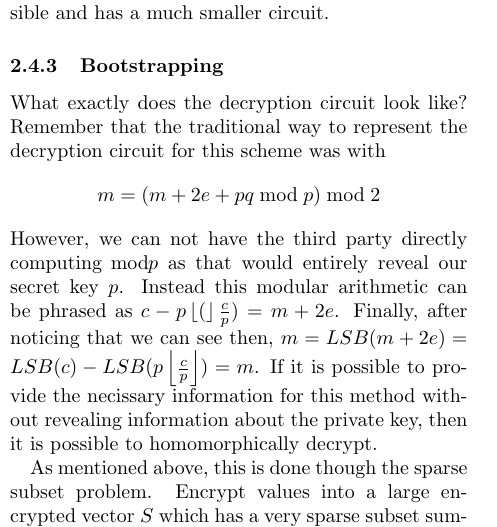
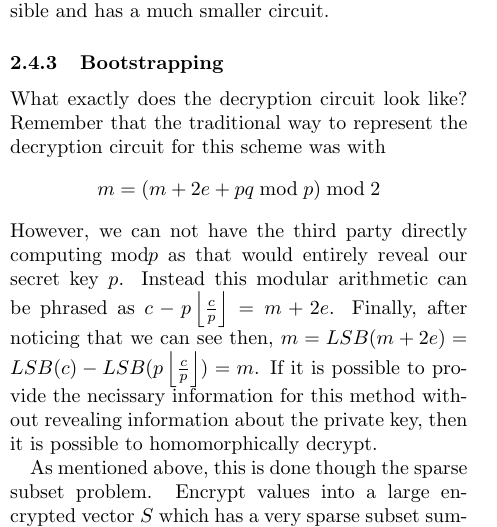
Before and after one commit to nitramsivart/bootstraplessfhe, a LaTeX document (paper/final_paper.tex): part of one column of page 3 of 7, cut so that both start at the same text. Compiled offline with pdfLaTeX; a LaTeX package or settings file that is missing is left out.

Commit message:
fixed broken floor function

```diff
--- a/paper/final_paper.tex
+++ b/paper/final_paper.tex
@@ -132,7 +132,7 @@ So we are able to do many additions, but only a few multiplications due to expon
 \subsubsection{Bootstrapping}
 What exactly does the decryption circuit look like? Remember that the traditional way to represent the decryption circuit for this scheme was with
 $$m = (m + 2e + pq \bmod p) \bmod 2$$
-However, we can not have the third party directly computing $\bmod p$ as that would entirely reveal our secret key $p$. Instead this modular arithmetic can be phrased as $c- p\floor(\frac{c}{p}) = m + 2e$. Finally, after noticing that we can see then, $m = LSB(m + 2e) = LSB(c) - LSB(p\floor{\frac{c}{p}}) = m$. If it is possible to provide the necissary information for this method without revealing information about the private key, then it is possible to homomorphically decrypt.
+However, we can not have the third party directly computing $\bmod p$ as that would entirely reveal our secret key $p$. Instead this modular arithmetic can be phrased as $c- p\floor{\frac{c}{p}} = m + 2e$. Finally, after noticing that we can see then, $m = LSB(m + 2e) = LSB(c) - LSB(p\floor{\frac{c}{p}}) = m$. If it is possible to provide the necissary information for this method without revealing information about the private key, then it is possible to homomorphically decrypt.
 
 As mentioned above, this is done though the sparse subset problem. Encrypt values into a large encrypted vector $S$ which has a very sparse subset summing to $\frac{1}{p}$. Next, construct a secret vector $v$ such that $v_i = E_p(0)$ if the $i^{th}$ element of $S$ is not used in the sparse subset and $v_i = E_p(1)$ if it is. Notice that $S.v = E_p(\frac{1}{p})$, however the third party does not know which subset of either vector was used in the computation.
 
```
